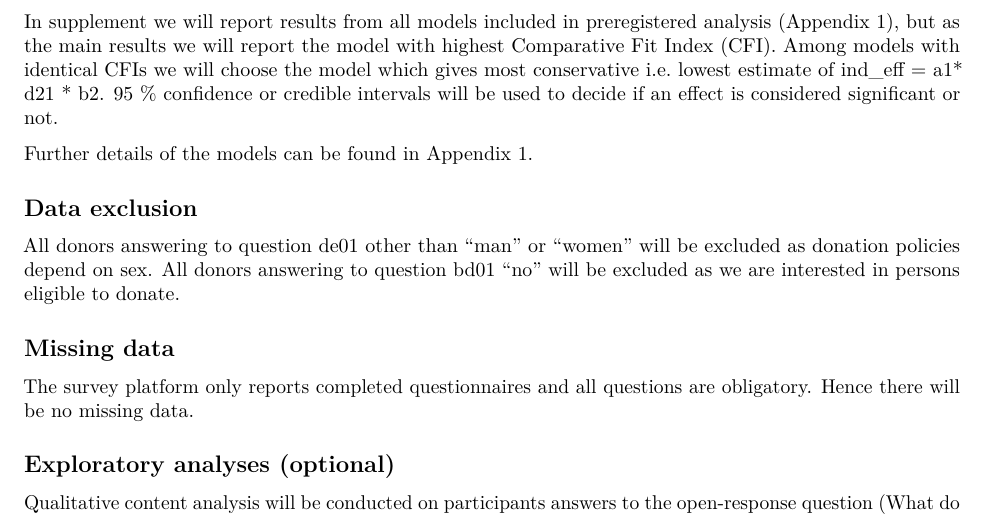
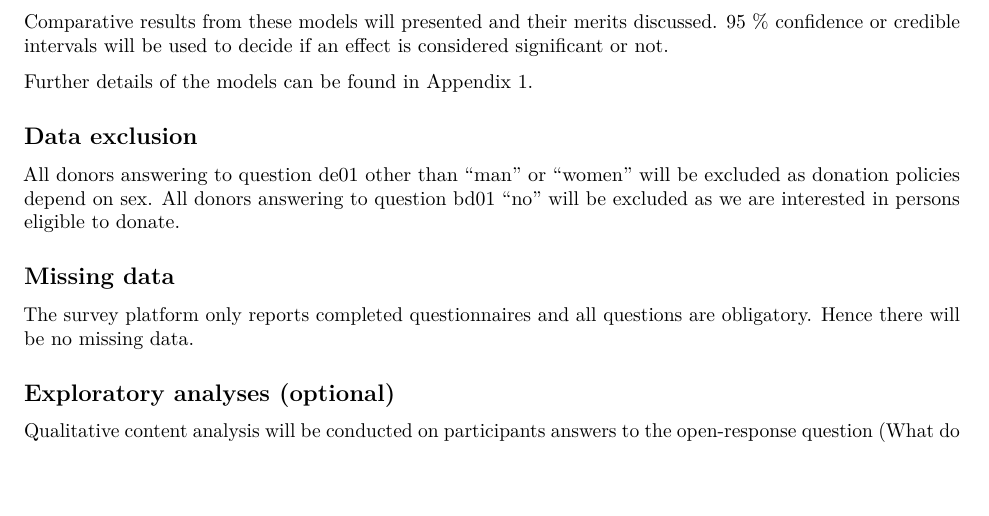
Before and after one commit to FRCBS/bd_psychological_ownership_prereg, an R Markdown document (preregistration.Rmd): part of page 5 of 6, cut at the place of the change, the shorter picture padded with empty space. Rendered offline with R 4.5, knitr and Pandoc, then LaTeX, with nearby package versions; drawn as R Markdown's standard PDF in place of the format the file asks for.

Commit message:
no main model

```diff
--- a/preregistration.Rmd
+++ b/preregistration.Rmd
@@ -395,7 +395,8 @@ c. Latent factor model with robust estimator
 
 d. Latent factor model with boostrapping
 
-In supplement we will report results from all models included in preregistered analysis (Appendix 1), but as the main results we will report the model with highest Comparative Fit Index (CFI). Among models with identical CFIs we will choose the model which gives most conservative i.e. lowest estimate of ind_eff =  a1* d21 * b2. 95 % confidence or credible intervals will be used to decide if an effect is considered significant or not.
+Comparative results from these models will presented and their merits discussed.
+95 % confidence or credible intervals will be used to decide if an effect is considered significant or not.
 
 Further details of the models can be found in Appendix 1.
 
```
